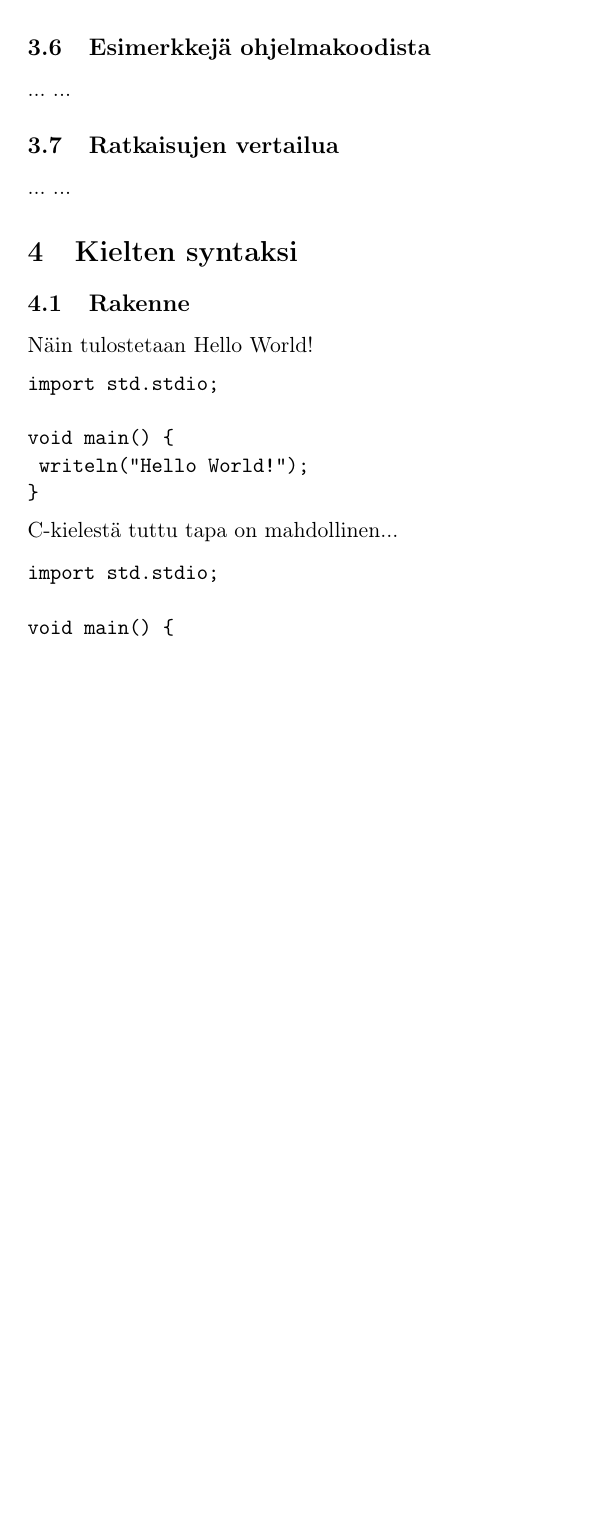
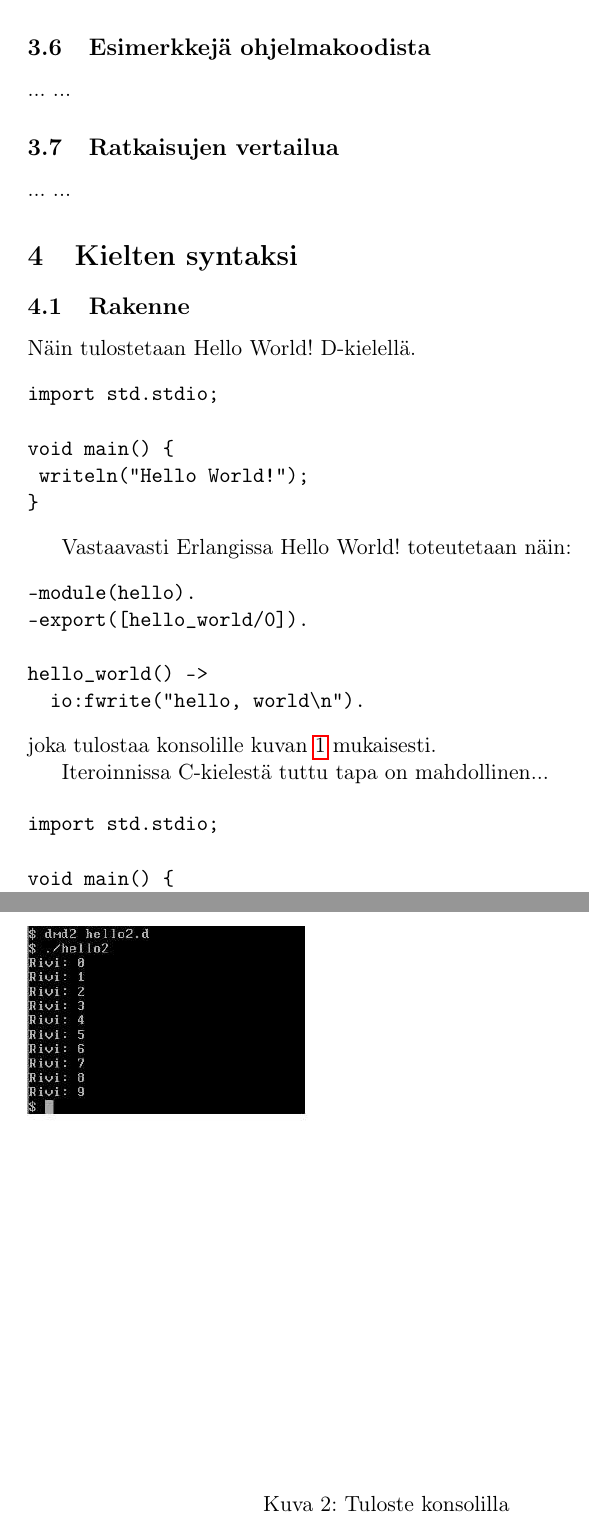
Before and after one commit to hanskompis/okp, a LaTeX document (OKP_1_Hajaee.tex): part of page 4 of 5 before the commit and two parts of pages 4 and 6 of 6 after it, the two joined at a grey line, cut so that both start at the same text, the shorter picture padded with empty space. Compiled offline with pdfLaTeX.

Commit message:
modified:   OKP_1_Hajaee.aux 	modified:   OKP_1_Hajaee.log 	modified:   OKP_1_Hajaee.pdf 	modified:   OKP_1_Hajaee.synctex.gz 	modified:   OKP_1_Hajaee.tex 	modified:   OKP_1_Hajaee.toc

```diff
--- a/OKP_1_Hajaee.tex
+++ b/OKP_1_Hajaee.tex
@@ -68,7 +68,7 @@ Seuraavat tietotyypit ovat tuettuna:
 ...
 \section{Kielten syntaksi}
 \subsection{Rakenne}
-Näin tulostetaan Hello World!
+Näin tulostetaan Hello World! D-kielellä.
 \begin{verbatim}
 import std.stdio;
 
@@ -76,7 +76,28 @@ void main() {
  writeln("Hello World!");
 }
 \end{verbatim}
-C-kielestä tuttu tapa on mahdollinen...
+
+Vastaavasti Erlangissa Hello World! toteutetaan näin:
+\begin{verbatim}
+-module(hello).
+-export([hello_world/0]).
+
+hello_world() ->
+  io:fwrite("hello, world\n").
+\end{verbatim}
+joka tulostaa konsolille kuvan \ref{konsoli2} mukaisesti.
+
+\begin{figure}[tbh]
+%\begin{figure}[tbh] t= top, b = bottom, h=here
+%\begin{center}
+\includegraphics[width=0.5\textwidth]{konsoli2.png}
+%\rotatebox{90}{\includegraphics[scale=.75]{esimerkki.pdf}}
+\caption{Tuloste konsolilla}
+\label{konsoli2}
+%\end{center}
+\end{figure}
+
+Iteroinnissa C-kielestä tuttu tapa on mahdollinen...
 
 \begin{verbatim}
 import std.stdio;
```
Also changed, not shown: OKP_1_Hajaee.pdf, 4 other files.
